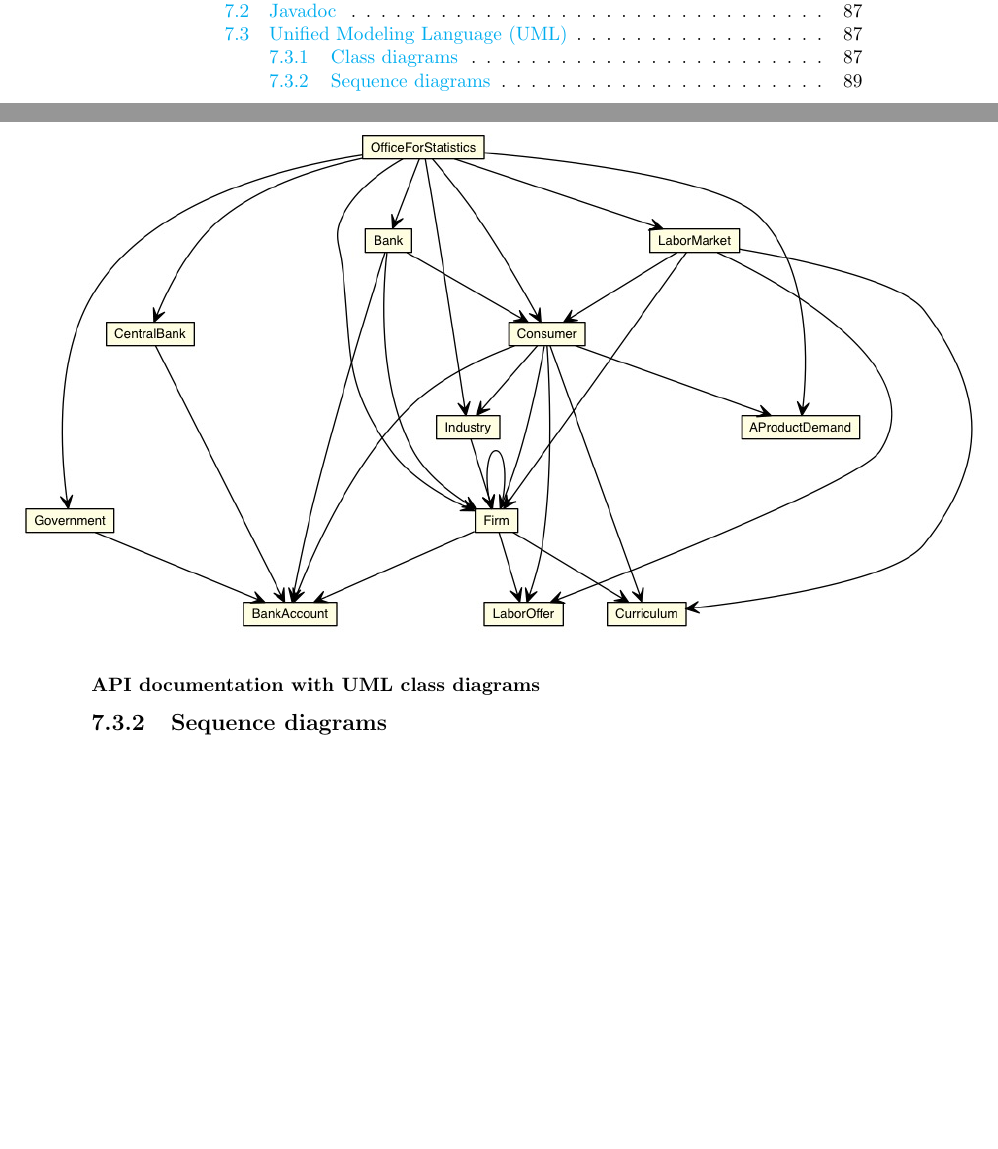
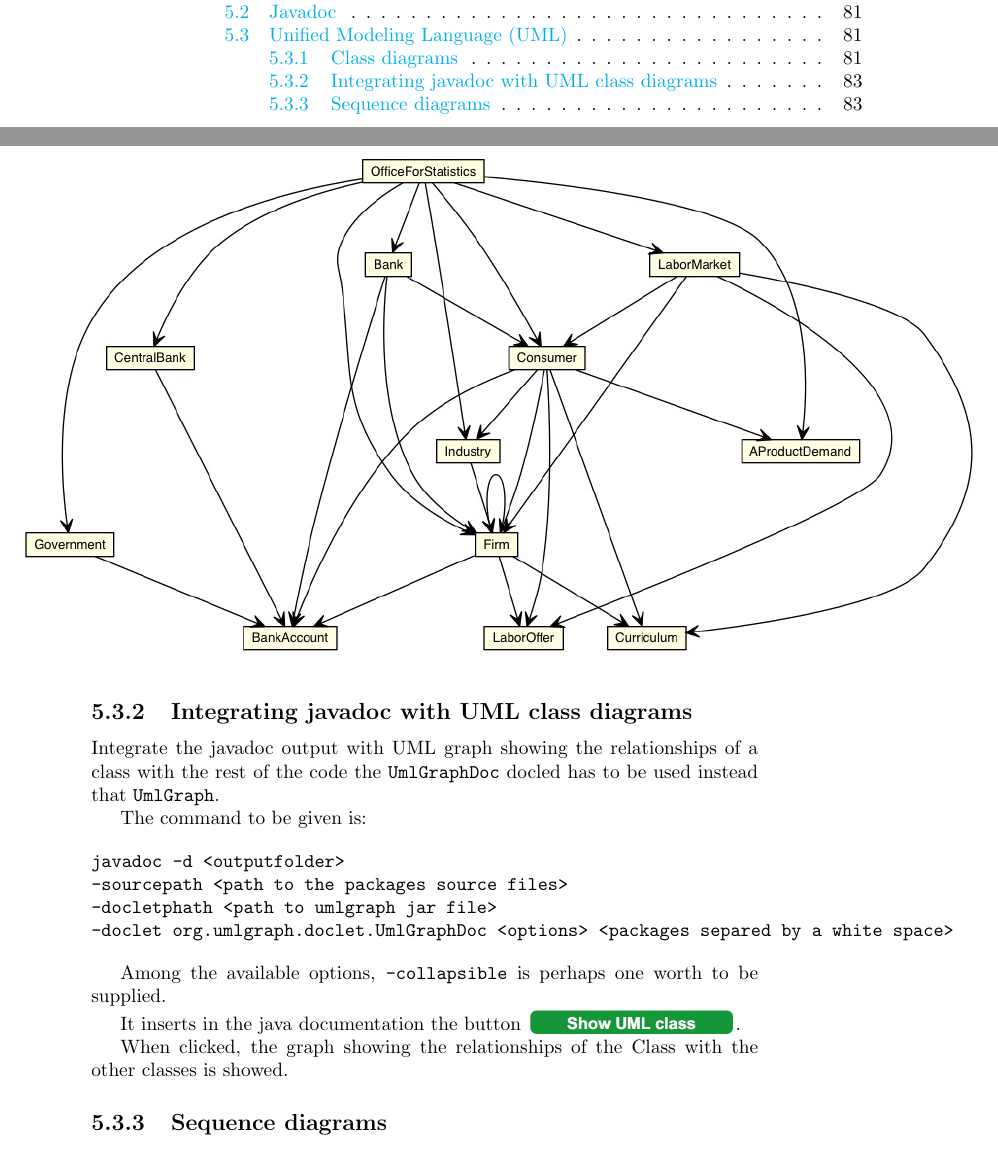
Before and after one commit to gfgprojects/gabriele, a LaTeX thesis (docs/latexdoc/manual.tex): two parts of pages 6 and 101 of 101 before the commit and two parts of pages 6 and 95 of 95 after it, joined at a grey line, cut so that both start at the same text, the shorter picture padded with empty space. Compiled offline with pdfLaTeX.

Commit message:
documentation

```diff
--- a/docs/latexdoc/manual.tex
+++ b/docs/latexdoc/manual.tex
@@ -3211,7 +3216,26 @@ The following figure gives an idea of the outcome. It is obtained by running \ve
 
 
 
-\subsubsection{API documentation with UML class diagrams}
+\subsection{Integrating javadoc with UML class diagrams}
+
+Integrate the javadoc output with UML graph showing the relationships of a class with the rest of the code the \verb+UmlGraphDoc+ docled has to be used instead that \verb+UmlGraph+.
+
+The command to be given is:
+
+\begin{verbatim}
+javadoc -d <outputfolder>
+-sourcepath <path to the packages source files>
+-docletphath <path to umlgraph jar file>
+-doclet org.umlgraph.doclet.UmlGraphDoc <options> <packages separed by a white space>
+\end{verbatim}
+
+Among the available options, \verb+-collapsible+ is perhaps one worth to be supplied.
+
+It inserts in the java documentation the button \raisebox{-1mm}{\includegraphics[scale=0.4]{fig_gabriele_umlgraph.png}}.
+
+When clicked, the graph showing the relationships of the Class with the other classes is showed.
+
+
 
 \subsection{Sequence diagrams}
 
```
Also changed, not shown: docs/latexdoc/fig_gabriele_umlgraph.png (added), docs/latexdoc/manual.tex (5 more changed lines).
